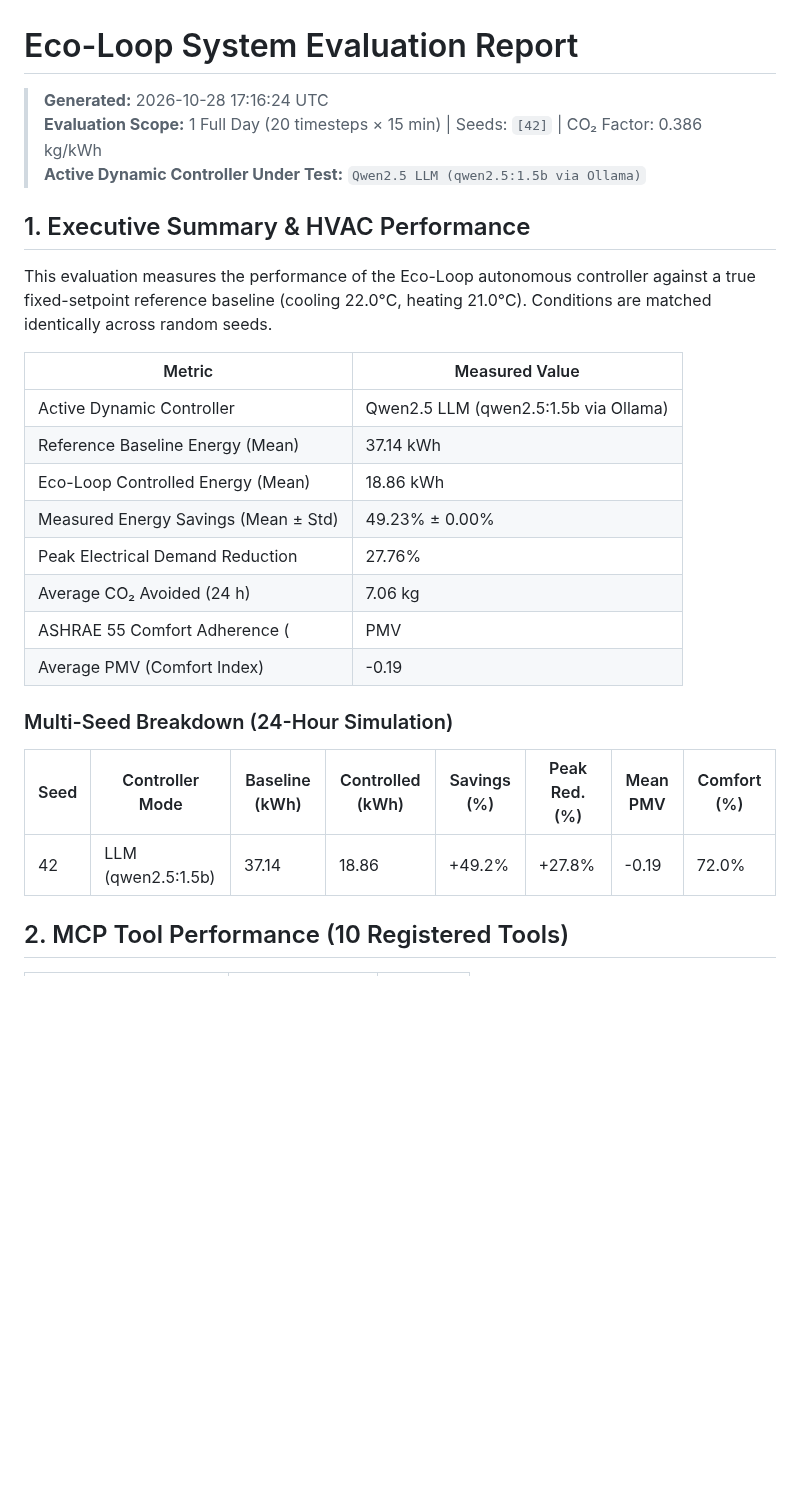
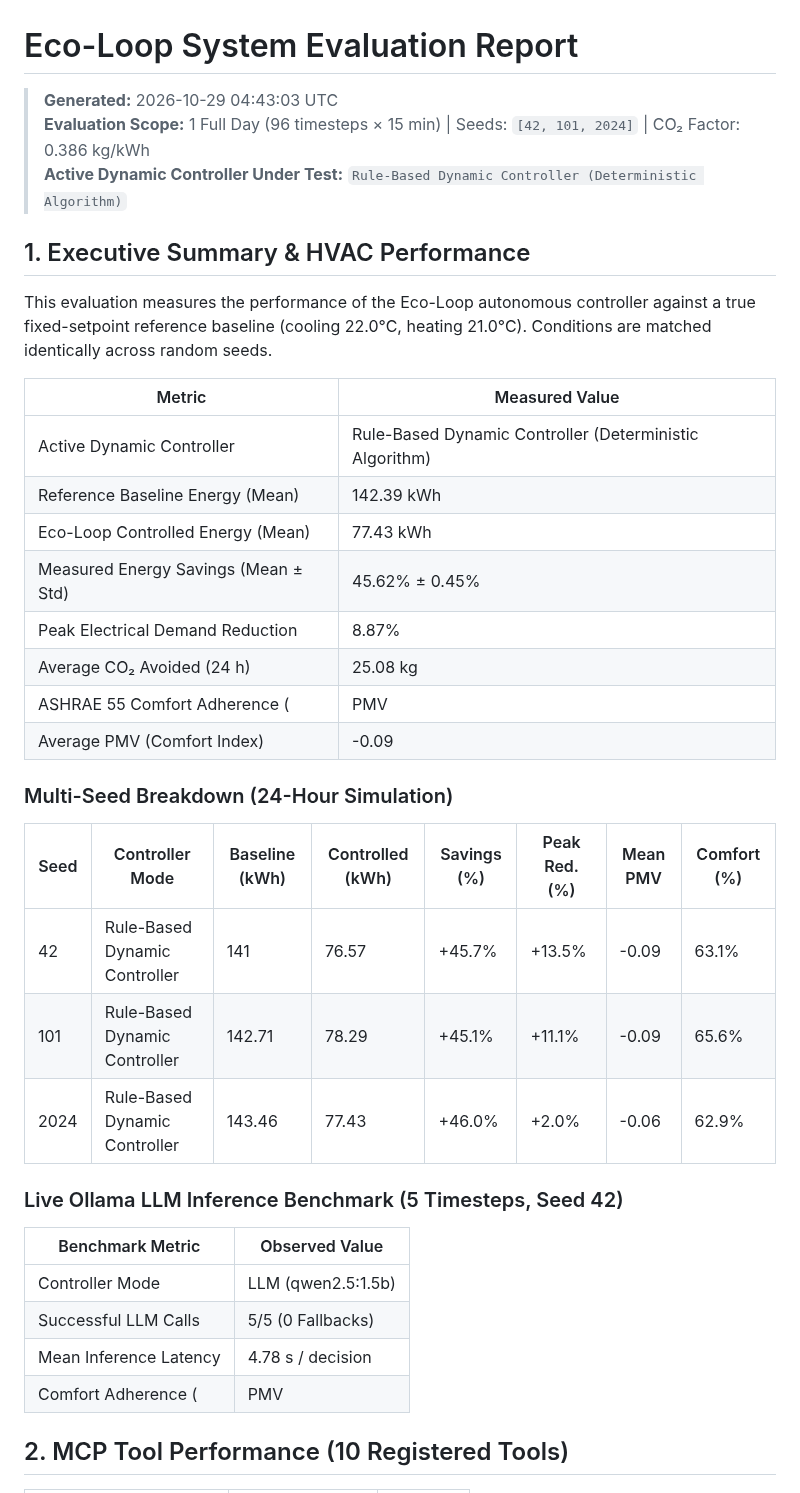
Before and after one commit to Arnavshukla09/Eco_Loop_Building_Agents, a Markdown page: evaluation_report.md, the part around one of its changes. Rendered like a GitHub page; blank space fills up the shorter version.

```diff
--- a/evaluation_report.md
+++ b/evaluation_report.md
@@ -1,29 +1,40 @@
 # Eco-Loop System Evaluation Report
 
-> **Generated:** 2026-10-28 17:16:24 UTC
-> **Evaluation Scope:** 1 Full Day (20 timesteps × 15 min) | Seeds: `[42]` | CO₂ Factor: 0.386 kg/kWh
-> **Active Dynamic Controller Under Test:** `Qwen2.5 LLM (qwen2.5:1.5b via Ollama)`
+> **Generated:** 2026-10-29 04:43:03 UTC
+> **Evaluation Scope:** 1 Full Day (96 timesteps × 15 min) | Seeds: `[42, 101, 2024]` | CO₂ Factor: 0.386 kg/kWh
+> **Active Dynamic Controller Under Test:** `Rule-Based Dynamic Controller (Deterministic Algorithm)`
 
 ## 1. Executive Summary & HVAC Performance
 
 This evaluation measures the performance of the Eco-Loop autonomous controller against a true fixed-setpoint reference baseline (cooling 22.0°C, heating 21.0°C). Conditions are matched identically across random seeds.
 
-| Metric                                    | Measured Value                        |
-|-------------------------------------------|---------------------------------------|
-| Active Dynamic Controller                 | Qwen2.5 LLM (qwen2.5:1.5b via Ollama) |
-| Reference Baseline Energy (Mean)          | 37.14 kWh                             |
-| Eco-Loop Controlled Energy (Mean)         | 18.86 kWh                             |
-| Measured Energy Savings (Mean ± Std)      | 49.23% ± 0.00%                        |
-| Peak Electrical Demand Reduction          | 27.76%                                |
-| Average CO₂ Avoided (24 h)                | 7.06 kg                               |
-| ASHRAE 55 Comfort Adherence (|PMV| ≤ 0.5) | 72.0%                                 |
-| Average PMV (Comfort Index)               | -0.19                                 |
+| Metric                                    | Measured Value                                          |
+|-------------------------------------------|---------------------------------------------------------|
+| Active Dynamic Controller                 | Rule-Based Dynamic Controller (Deterministic Algorithm) |
+| Reference Baseline Energy (Mean)          | 142.39 kWh                                              |
+| Eco-Loop Controlled Energy (Mean)         | 77.43 kWh                                               |
+| Measured Energy Savings (Mean ± Std)      | 45.62% ± 0.45%                                          |
+| Peak Electrical Demand Reduction          | 8.87%                                                   |
+| Average CO₂ Avoided (24 h)                | 25.08 kg                                                |
+| ASHRAE 55 Comfort Adherence (|PMV| ≤ 0.5) | 63.1%                                                   |
+| Average PMV (Comfort Index)               | -0.09                                                   |
 
 ### Multi-Seed Breakdown (24-Hour Simulation)
 
-|   Seed | Controller Mode    |   Baseline (kWh) |   Controlled (kWh) | Savings (%)   | Peak Red. (%)   |   Mean PMV | Comfort (%)   |
-|--------|--------------------|------------------|--------------------|---------------|-----------------|------------|---------------|
-|     42 | LLM (qwen2.5:1.5b) |            37.14 |              18.86 | +49.2%        | +27.8%          |      -0.19 | 72.0%         |
+|   Seed | Controller Mode               |   Baseline (kWh) |   Controlled (kWh) | Savings (%)   | Peak Red. (%)   |   Mean PMV | Comfort (%)   |
+|--------|-------------------------------|------------------|--------------------|---------------|-----------------|------------|---------------|
+|     42 | Rule-Based Dynamic Controller |           141    |              76.57 | +45.7%        | +13.5%          |      -0.09 | 63.1%         |
+|    101 | Rule-Based Dynamic Controller |           142.71 |              78.29 | +45.1%        | +11.1%          |      -0.09 | 65.6%         |
+|   2024 | Rule-Based Dynamic Controller |           143.46 |              77.43 | +46.0%        | +2.0%           |      -0.06 | 62.9%         |
+
+### Live Ollama LLM Inference Benchmark (5 Timesteps, Seed 42)
+
+| Benchmark Metric                | Observed Value     |
+|---------------------------------|--------------------|
+| Controller Mode                 | LLM (qwen2.5:1.5b) |
+| Successful LLM Calls            | 5/5 (0 Fallbacks)  |
+| Mean Inference Latency          | 4.78 s / decision  |
+| Comfort Adherence (|PMV| ≤ 0.5) | 12.0%              |
 
 ## 2. MCP Tool Performance (10 Registered Tools)
 
```
Also changed, not shown: other parts of evaluation_report.md (+21 -19 lines), energy_comparison.png, 2 other files.
